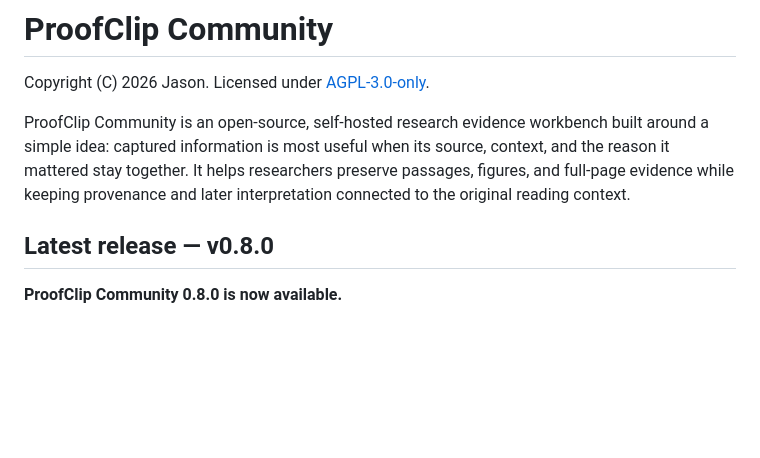
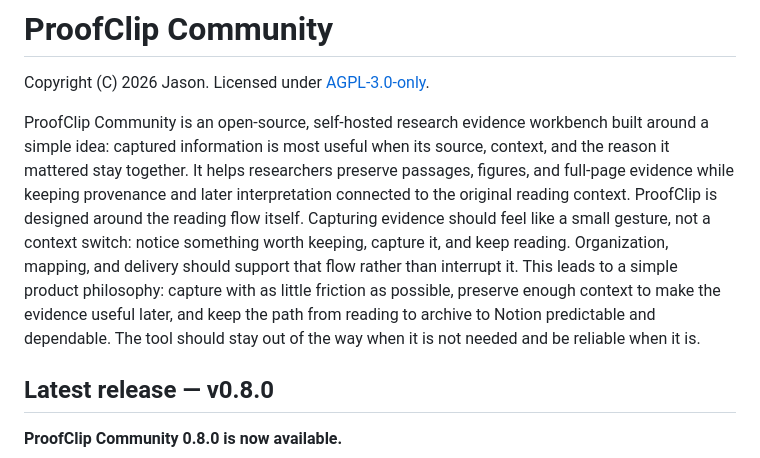
Before and after one commit to jasondeng1127/ProofClip-Community, a Markdown page: README.md, the part around the change. Rendered like a GitHub page; blank space fills up the shorter version.

Commit message:
Enhance README with additional context and philosophy
Expanded product philosophy and usage description in README.

```diff
--- a/README.md
+++ b/README.md
@@ -3,6 +3,8 @@
 Copyright (C) 2026 Jason. Licensed under [AGPL-3.0-only](LICENSE).
 
 ProofClip Community is an open-source, self-hosted research evidence workbench built around a simple idea: captured information is most useful when its source, context, and the reason it mattered stay together. It helps researchers preserve passages, figures, and full-page evidence while keeping provenance and later interpretation connected to the original reading context.
+ProofClip is designed around the reading flow itself. Capturing evidence should feel like a small gesture, not a context switch: notice something worth keeping, capture it, and keep reading. Organization, mapping, and delivery should support that flow rather than interrupt it.
+This leads to a simple product philosophy: capture with as little friction as possible, preserve enough context to make the evidence useful later, and keep the path from reading to archive to Notion predictable and dependable. The tool should stay out of the way when it is not needed and be reliable when it is.
 
 ## Latest release — v0.8.0
 
```
